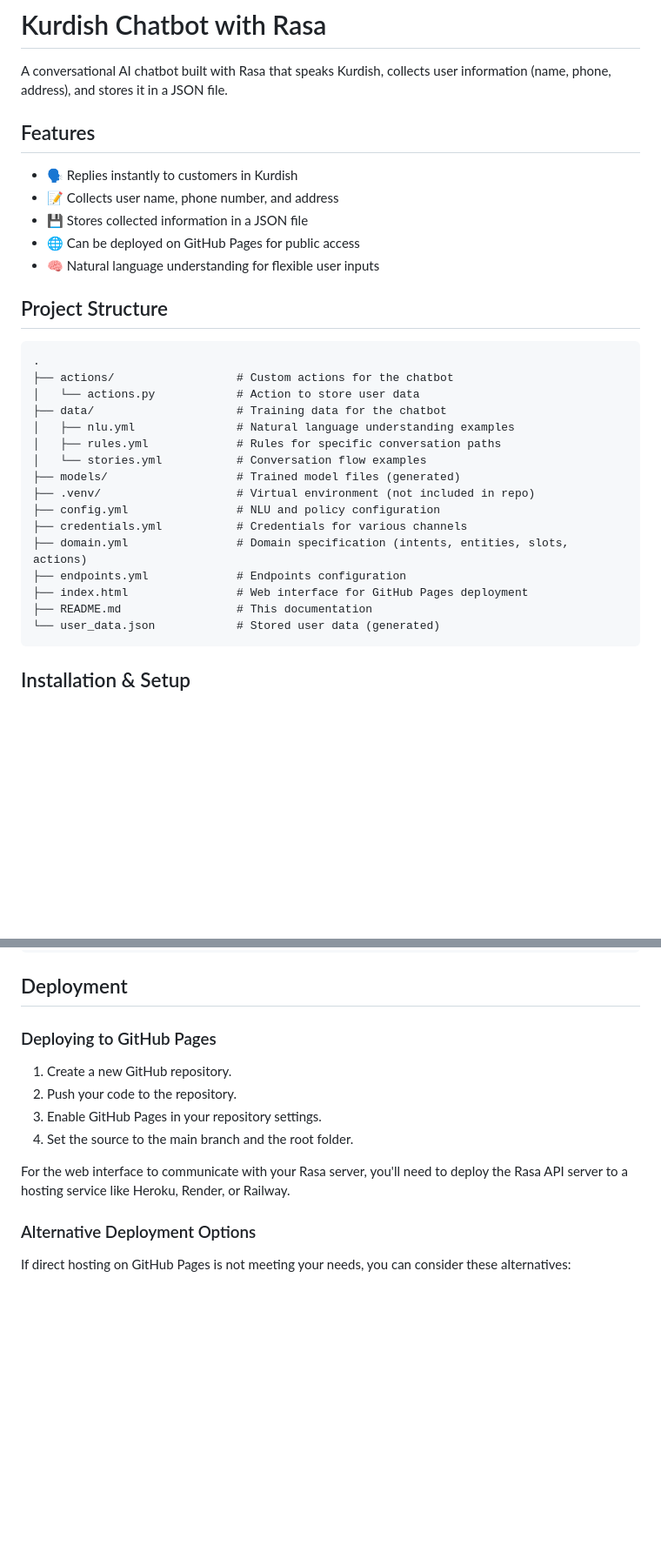
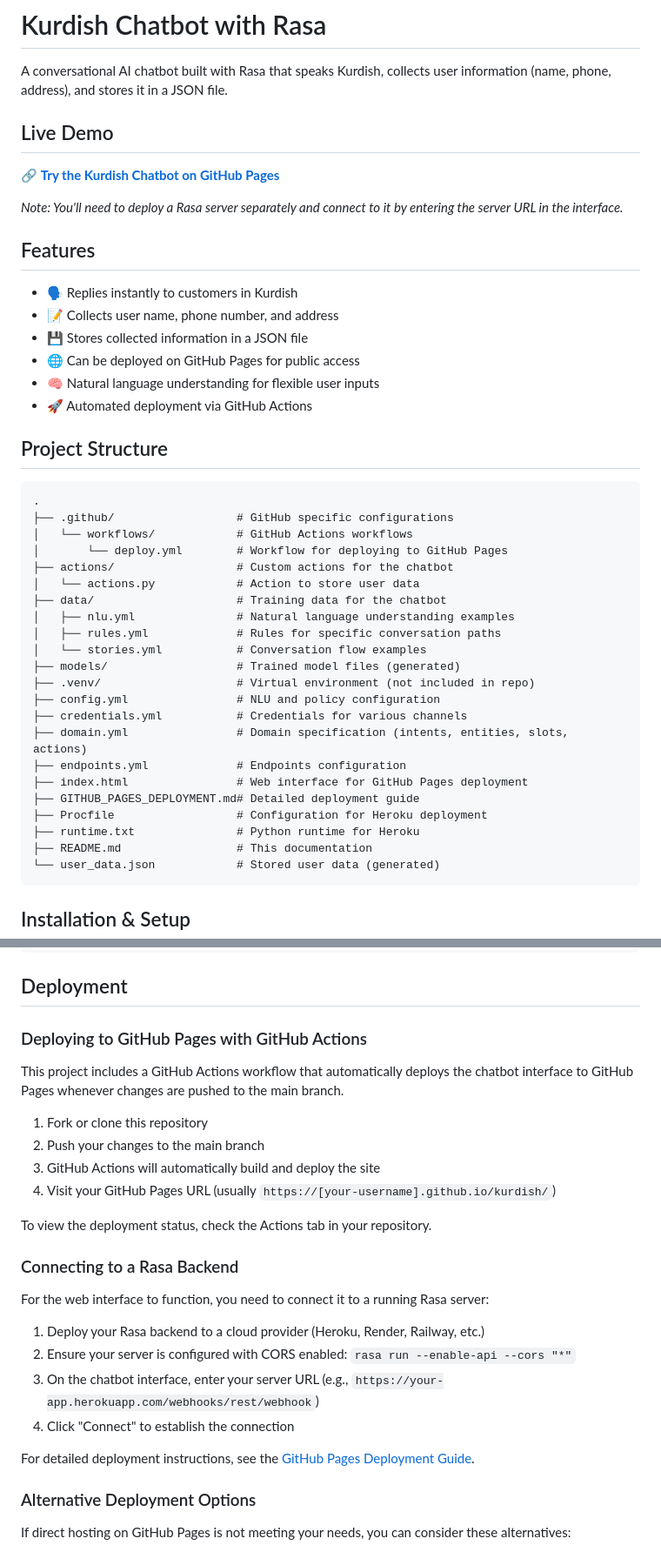
Before and after one commit to enki-somer/kurdish, a Markdown page: README.md, 2 parts joined by grey strips. Shown at 87% size. Drawn GitHub-style; blank space fills up the shorter version.

Commit message:
Update README with GitHub Pages deployment and CI/CD information

````diff
--- a/README.md
+++ b/README.md
@@ -1,6 +1,12 @@
 # Kurdish Chatbot with Rasa
 
 A conversational AI chatbot built with Rasa that speaks Kurdish, collects user information (name, phone, address), and stores it in a JSON file.
+
+## Live Demo
+
+🔗 **[Try the Kurdish Chatbot on GitHub Pages](https://enki-somer.github.io/kurdish/)**
+
+_Note: You'll need to deploy a Rasa server separately and connect to it by entering the server URL in the interface._
 
 ## Features
 
@@ -9,11 +15,15 @@ A conversational AI chatbot built with Rasa that speaks Kurdish, collects user i
 - 💾 Stores collected information in a JSON file
 - 🌐 Can be deployed on GitHub Pages for public access
 - 🧠 Natural language understanding for flexible user inputs
+- 🚀 Automated deployment via GitHub Actions
 
 ## Project Structure
 
 ```
 .
+├── .github/                  # GitHub specific configurations
+│   └── workflows/            # GitHub Actions workflows
+│       └── deploy.yml        # Workflow for deploying to GitHub Pages
 ├── actions/                  # Custom actions for the chatbot
 │   └── actions.py            # Action to store user data
 ├── data/                     # Training data for the chatbot
@@ -27,6 +37,9 @@ A conversational AI chatbot built with Rasa that speaks Kurdish, collects user i
 ├── domain.yml                # Domain specification (intents, entities, slots, actions)
 ├── endpoints.yml             # Endpoints configuration
 ├── index.html                # Web interface for GitHub Pages deployment
+├── GITHUB_PAGES_DEPLOYMENT.md# Detailed deployment guide
+├── Procfile                  # Configuration for Heroku deployment
+├── runtime.txt               # Python runtime for Heroku
 ├── README.md                 # This documentation
 └── user_data.json            # Stored user data (generated)
 ```
@@ -93,14 +106,27 @@ rasa run --enable-api --cors "*" --debug
 
 ## Deployment
 
-### Deploying to GitHub Pages
+### Deploying to GitHub Pages with GitHub Actions
 
-1. Create a new GitHub repository.
-2. Push your code to the repository.
-3. Enable GitHub Pages in your repository settings.
-4. Set the source to the main branch and the root folder.
+This project includes a GitHub Actions workflow that automatically deploys the chatbot interface to GitHub Pages whenever changes are pushed to the main branch.
 
-For the web interface to communicate with your Rasa server, you'll need to deploy the Rasa API server to a hosting service like Heroku, Render, or Railway.
+1. Fork or clone this repository
+2. Push your changes to the main branch
+3. GitHub Actions will automatically build and deploy the site
+4. Visit your GitHub Pages URL (usually `https://[your-username].github.io/kurdish/`)
+
+To view the deployment status, check the Actions tab in your repository.
+
+### Connecting to a Rasa Backend
+
+For the web interface to function, you need to connect it to a running Rasa server:
+
+1. Deploy your Rasa backend to a cloud provider (Heroku, Render, Railway, etc.)
+2. Ensure your server is configured with CORS enabled: `rasa run --enable-api --cors "*"`
+3. On the chatbot interface, enter your server URL (e.g., `https://your-app.herokuapp.com/webhooks/rest/webhook`)
+4. Click "Connect" to establish the connection
+
+For detailed deployment instructions, see the [GitHub Pages Deployment Guide](GITHUB_PAGES_DEPLOYMENT.md).
 
 ### Alternative Deployment Options
 
````
Also changed, not shown: other parts of README.md (+9 -0 lines).
